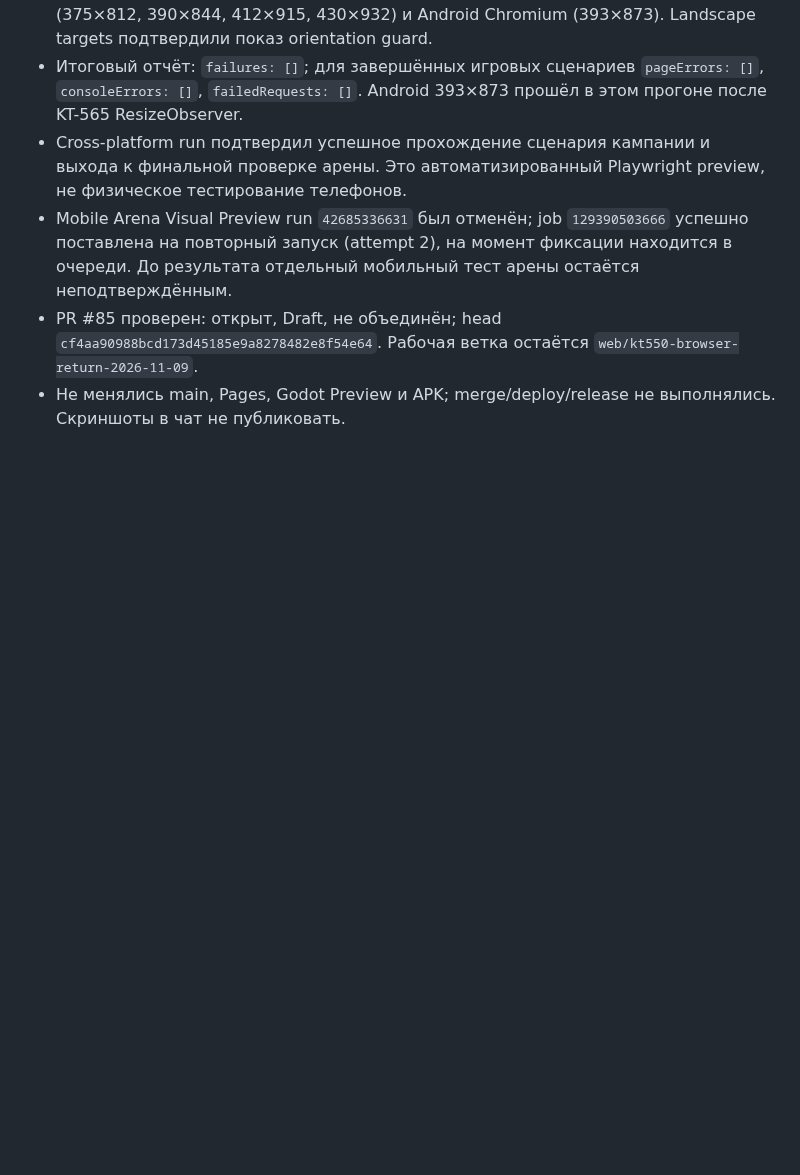
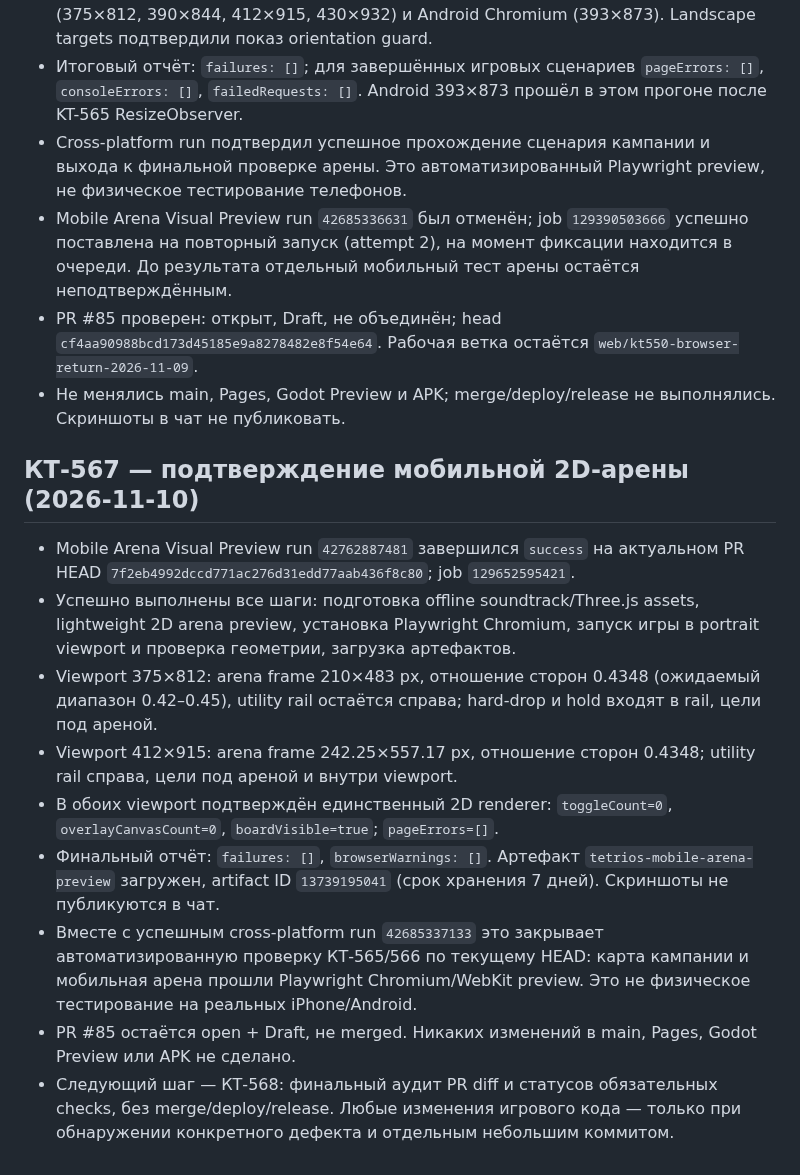
Before and after one commit to MaiklLX/Tetrios.LX, a Markdown page: docs/checkpoints/KT-550_BROWSER_ENGINE_RETURN_AUDIT.md, the part around the change. Rendered like a GitHub page; blank space fills up the shorter version.

Commit message:
docs(block-buddies): record KT-567 mobile arena verification

```diff
--- a/docs/checkpoints/KT-550_BROWSER_ENGINE_RETURN_AUDIT.md
+++ b/docs/checkpoints/KT-550_BROWSER_ENGINE_RETURN_AUDIT.md
@@ -363,3 +363,16 @@ Status: first browser implementation and cross-platform assertions committed; CI
 - Mobile Arena Visual Preview run `42685336631` был отменён; job `129390503666` успешно поставлена на повторный запуск (attempt 2), на момент фиксации находится в очереди. До результата отдельный мобильный тест арены остаётся неподтверждённым.
 - PR #85 проверен: открыт, Draft, не объединён; head `cf4aa90988bcd173d45185e9a8278482e8f54e64`. Рабочая ветка остаётся `web/kt550-browser-return-2026-11-09`.
 - Не менялись main, Pages, Godot Preview и APK; merge/deploy/release не выполнялись. Скриншоты в чат не публиковать.
+
+
+## КТ-567 — подтверждение мобильной 2D-арены (2026-11-10)
+
+- Mobile Arena Visual Preview run `42762887481` завершился `success` на актуальном PR HEAD `7f2eb4992dccd771ac276d31edd77aab436f8c80`; job `129652595421`.
+- Успешно выполнены все шаги: подготовка offline soundtrack/Three.js assets, lightweight 2D arena preview, установка Playwright Chromium, запуск игры в portrait viewport и проверка геометрии, загрузка артефактов.
+- Viewport 375×812: arena frame 210×483 px, отношение сторон 0.4348 (ожидаемый диапазон 0.42–0.45), utility rail остаётся справа; hard-drop и hold входят в rail, цели под ареной.
+- Viewport 412×915: arena frame 242.25×557.17 px, отношение сторон 0.4348; utility rail справа, цели под ареной и внутри viewport.
+- В обоих viewport подтверждён единственный 2D renderer: `toggleCount=0`, `overlayCanvasCount=0`, `boardVisible=true`; `pageErrors=[]`.
+- Финальный отчёт: `failures: []`, `browserWarnings: []`. Артефакт `tetrios-mobile-arena-preview` загружен, artifact ID `13739195041` (срок хранения 7 дней). Скриншоты не публикуются в чат.
+- Вместе с успешным cross-platform run `42685337133` это закрывает автоматизированную проверку КТ-565/566 по текущему HEAD: карта кампании и мобильная арена прошли Playwright Chromium/WebKit preview. Это не физическое тестирование на реальных iPhone/Android.
+- PR #85 остаётся open + Draft, не merged. Никаких изменений в main, Pages, Godot Preview или APK не сделано.
+- Следующий шаг — КТ-568: финальный аудит PR diff и статусов обязательных checks, без merge/deploy/release. Любые изменения игрового кода — только при обнаружении конкретного дефекта и отдельным небольшим коммитом.
```
